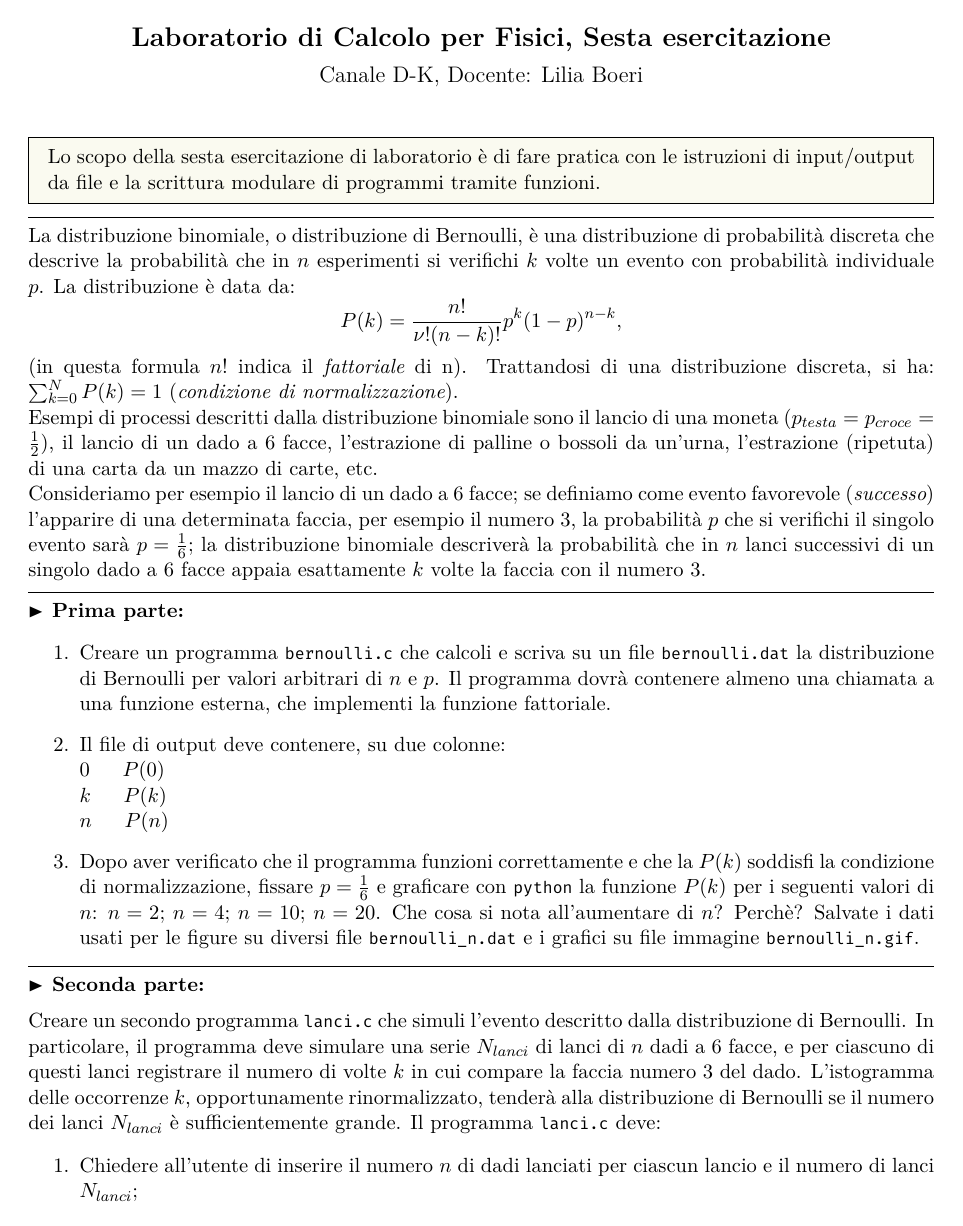
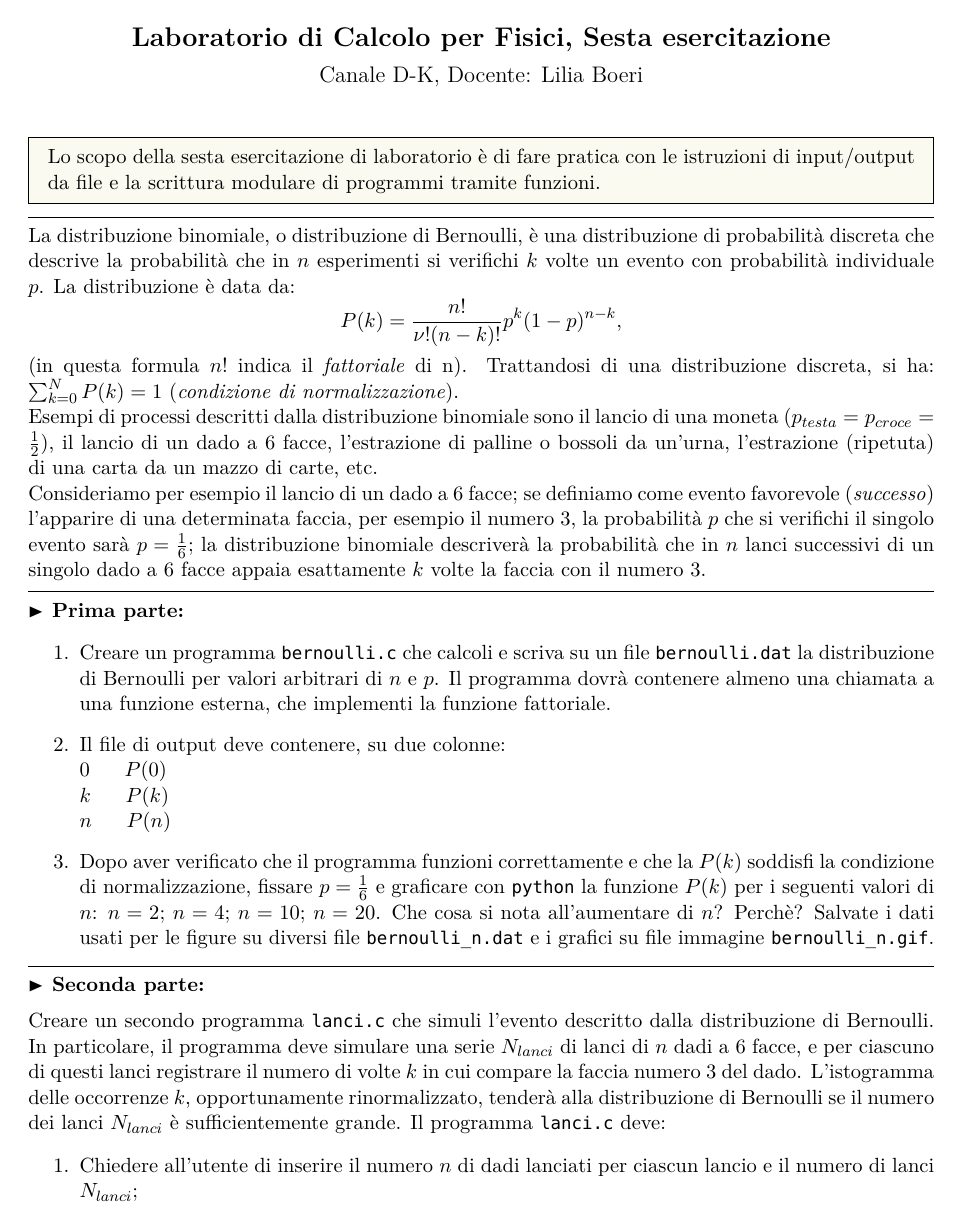
Before and after one commit to lsoffi/EsperienzeDiLaboratorioDiCalcolo201920, a LaTeX document (esercitazioni/ex6.tex, which reads esercitazioni/listings_styles.tex): page 1 of 2. Compiled offline with XeLaTeX; a missing font is replaced by an installed copy or a similar font.

Commit message:
* con lualatex si possono usare i font di sistema come Hack

```diff
--- a/esercitazioni/listings_styles.tex
+++ b/esercitazioni/listings_styles.tex
@@ -1,7 +1,14 @@
+%se si usa pdflatex:
 %\usepackage[utf8]{inputenc}
+%\usepackage[scaled=0.9]{FiraSans}
+%
+%i seguenti comandi funzionano con lualatex (si possono usare tutti i font di sistema come in vim o nel terminale!)
+\usepackage{fontspec}
+%\setmonofont{Inconsolatazi4}
+\setmonofont[Scale=0.85]{Hack}
+%
 \usepackage[T1]{fontenc}
 \usepackage{listingsutf8}
-\usepackage[scaled=0.8]{FiraMono}
 \definecolor{verdeoliva}{rgb}{0.3,0.3,0}
 \definecolor{grigio}{rgb}{0.5,0.5,0.5}
 \definecolor{blumarino}{rgb}{0.0,0,0.5}
```
